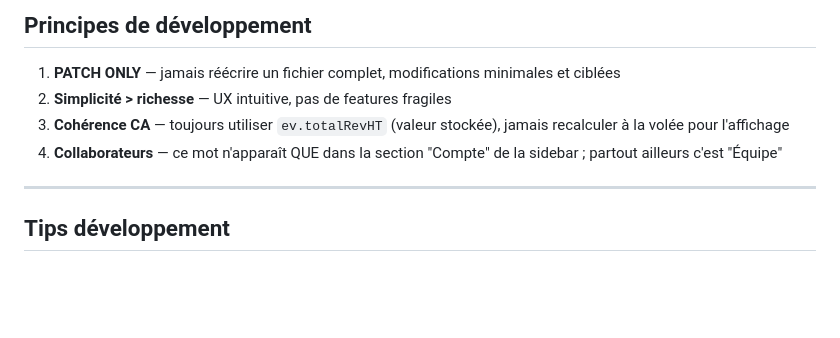
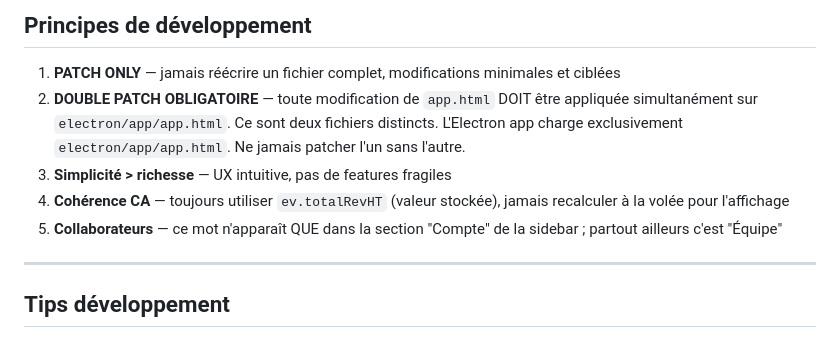
Before and after one commit to SPECTRE888/bar-ops, a Markdown page: CLAUDE.md, the part around the change. Rendered like a GitHub page; blank space fills up the shorter version.

Commit message:
v1.5.127 — CLAUDE.md : règle double patch app.html + electron/app/app.html obligatoire
Co-Authored-By: Claude Sonnet 4.6 <noreply@anthropic.com>

```diff
--- a/CLAUDE.md
+++ b/CLAUDE.md
@@ -108,9 +108,10 @@ Event       { id, name, date, location, clientId,
 ## Principes de développement
 
 1. **PATCH ONLY** — jamais réécrire un fichier complet, modifications minimales et ciblées
-2. **Simplicité > richesse** — UX intuitive, pas de features fragiles
-3. **Cohérence CA** — toujours utiliser `ev.totalRevHT` (valeur stockée), jamais recalculer à la volée pour l'affichage
-4. **Collaborateurs** — ce mot n'apparaît QUE dans la section "Compte" de la sidebar ; partout ailleurs c'est "Équipe"
+2. **DOUBLE PATCH OBLIGATOIRE** — toute modification de `app.html` DOIT être appliquée simultanément sur `electron/app/app.html`. Ce sont deux fichiers distincts. L'Electron app charge exclusivement `electron/app/app.html`. Ne jamais patcher l'un sans l'autre.
+3. **Simplicité > richesse** — UX intuitive, pas de features fragiles
+4. **Cohérence CA** — toujours utiliser `ev.totalRevHT` (valeur stockée), jamais recalculer à la volée pour l'affichage
+5. **Collaborateurs** — ce mot n'apparaît QUE dans la section "Compte" de la sidebar ; partout ailleurs c'est "Équipe"
 
 ---
 
```
